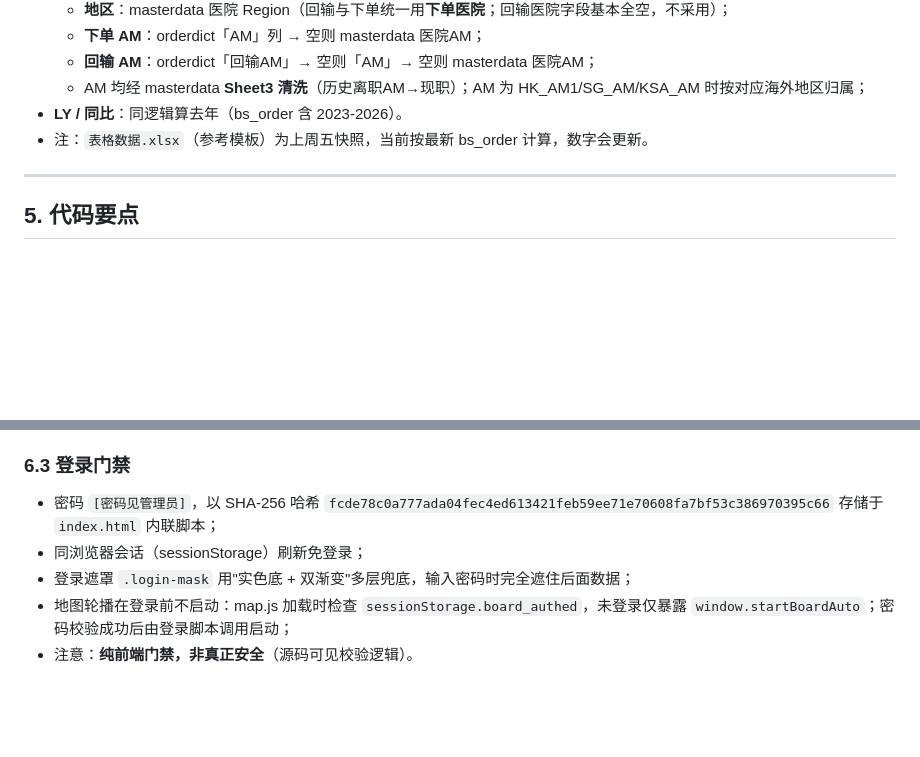
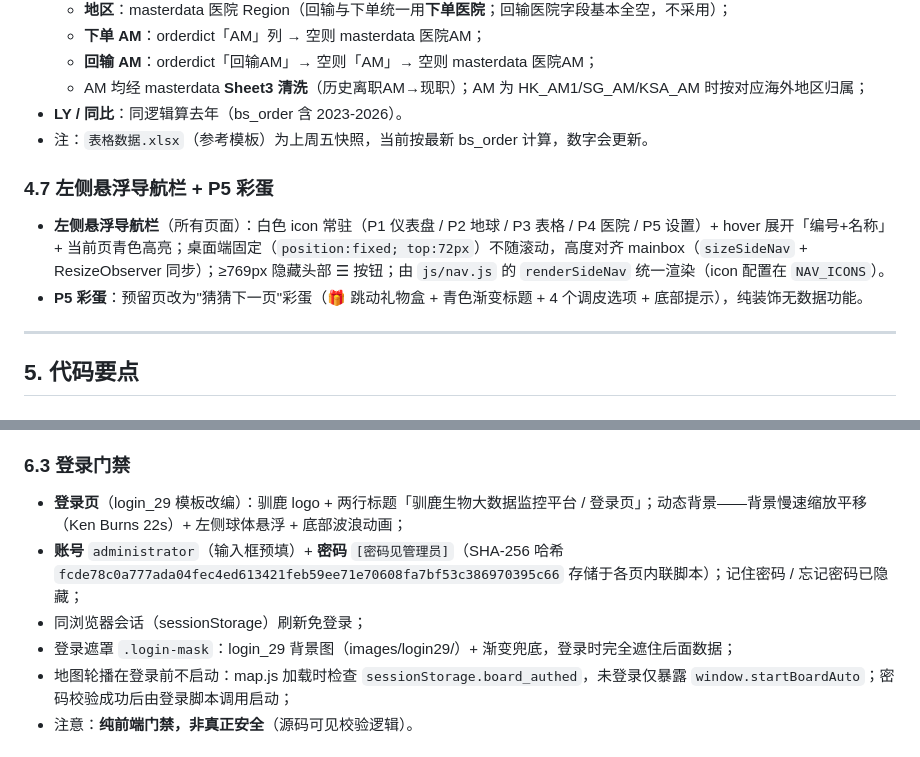
Before and after one commit to jichen0406-blip/Large-Screen-Data-Dashboard, a Markdown page: 项目文档.md, 2 parts joined by grey strips. Rendered like a GitHub page; blank space fills up the shorter version.

Commit message:
更新数据 2026-08-21

```diff
--- a/项目文档.md
+++ b/项目文档.md
@@ -151,6 +151,10 @@ fucaso-board/
 - **LY / 同比**：同逻辑算去年（bs_order 含 2023-2026）。
 - 注：`表格数据.xlsx`（参考模板）为上周五快照，当前按最新 bs_order 计算，数字会更新。
 
+### 4.7 左侧悬浮导航栏 + P5 彩蛋
+- **左侧悬浮导航栏**（所有页面）：白色 icon 常驻（P1 仪表盘 / P2 地球 / P3 表格 / P4 医院 / P5 设置）+ hover 展开「编号+名称」+ 当前页青色高亮；桌面端固定（`position:fixed; top:72px`）不随滚动，高度对齐 mainbox（`sizeSideNav` + ResizeObserver 同步）；≥769px 隐藏头部 ☰ 按钮；由 `js/nav.js` 的 `renderSideNav` 统一渲染（icon 配置在 `NAV_ICONS`）。
+- **P5 彩蛋**：预留页改为"猜猜下一页"彩蛋（🎁 跳动礼物盒 + 青色渐变标题 + 4 个调皮选项 + 底部提示），纯装饰无数据功能。
+
 ---
 
 ## 5. 代码要点
@@ -203,9 +207,10 @@ https://api.open-meteo.com/v1/forecast?latitude=31.23&longitude=121.47&current=t
 - 内联脚本标签加载，file:// 双击离线可用。
 
 ### 6.3 登录门禁
-- 密码 `[密码见管理员]`，以 SHA-256 哈希 `fcde78c0a777ada04fec4ed613421feb59ee71e70608fa7bf53c386970395c66` 存储于 `index.html` 内联脚本；
+- **登录页**（login_29 模板改编）：驯鹿 logo + 两行标题「驯鹿生物大数据监控平台 / 登录页」；动态背景——背景慢速缩放平移（Ken Burns 22s）+ 左侧球体悬浮 + 底部波浪动画；
+- **账号** `administrator`（输入框预填）+ **密码** `[密码见管理员]`（SHA-256 哈希 `fcde78c0a777ada04fec4ed613421feb59ee71e70608fa7bf53c386970395c66` 存储于各页内联脚本）；记住密码 / 忘记密码已隐藏；
 - 同浏览器会话（sessionStorage）刷新免登录；
-- 登录遮罩 `.login-mask` 用"实色底 + 双渐变"多层兜底，输入密码时完全遮住后面数据；
+- 登录遮罩 `.login-mask`：login_29 背景图（images/login29/）+ 渐变兜底，登录时完全遮住后面数据；
 - 地图轮播在登录前不启动：map.js 加载时检查 `sessionStorage.board_authed`，未登录仅暴露 `window.startBoardAuto`；密码校验成功后由登录脚本调用启动；
 - 注意：**纯前端门禁，非真正安全**（源码可见校验逻辑）。
 
```
